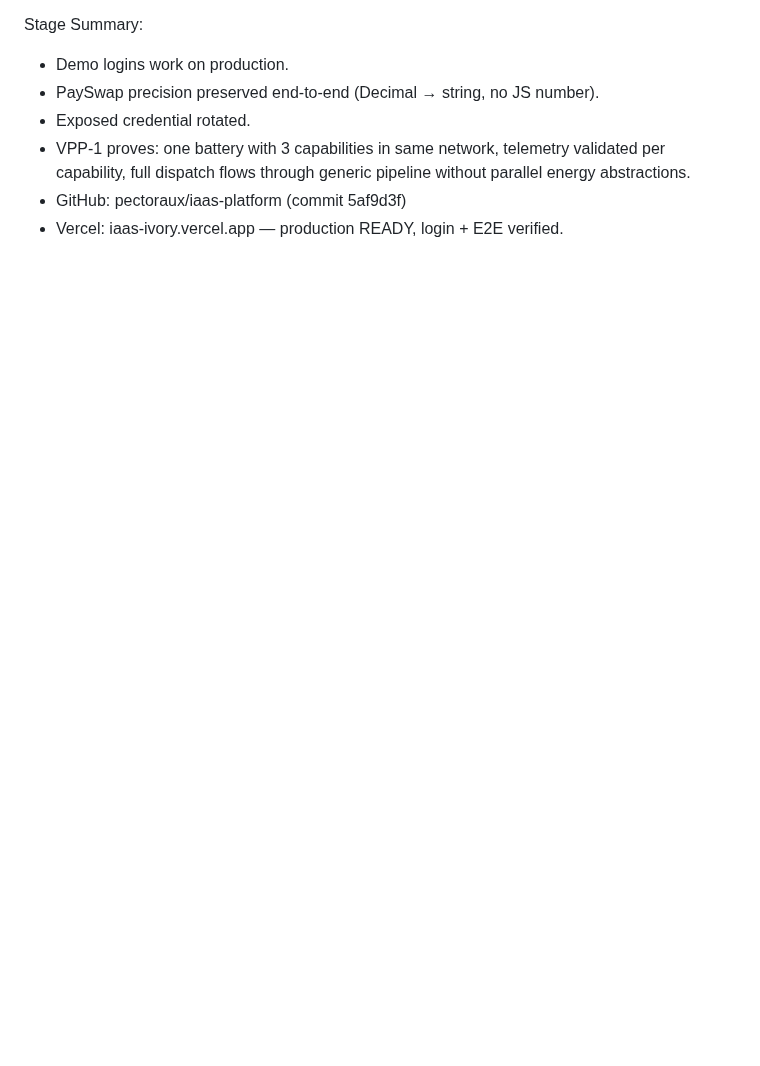
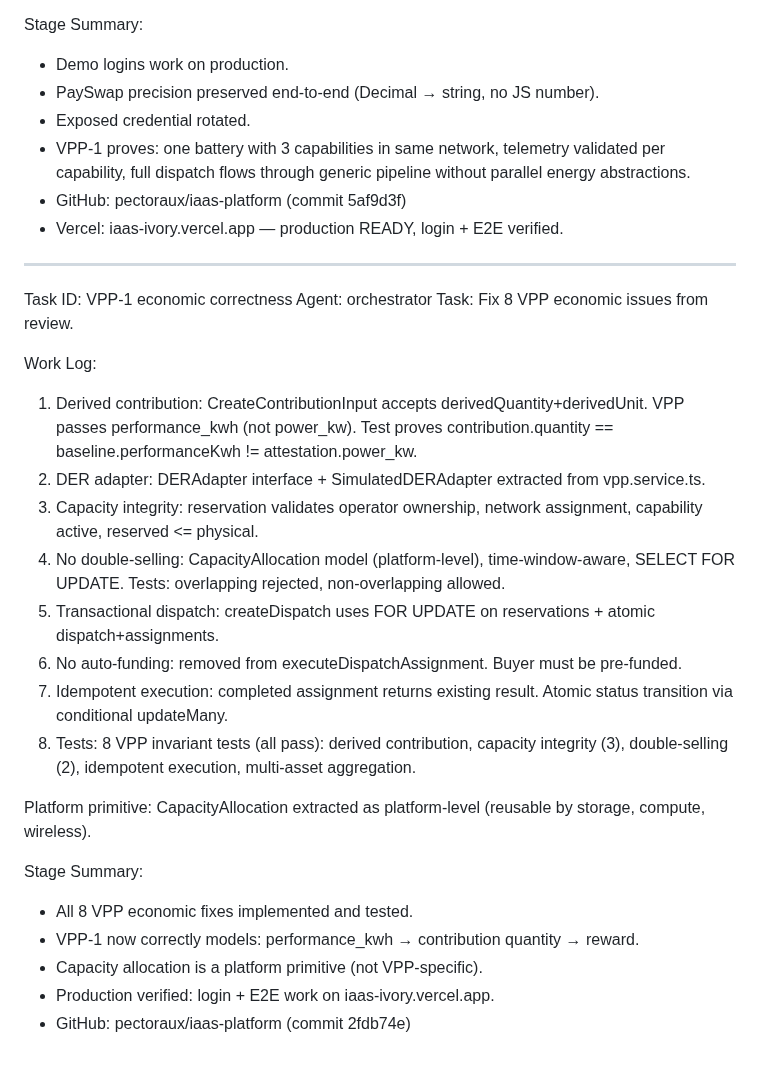
Before and after one commit to pectoraux/iaas-platform, a Markdown page: worklog.md, the part around the change. Rendered like a GitHub page; blank space fills up the shorter version.

Commit message:
5046bfd4-ca14-4405-90ba-48f075e55471

```diff
--- a/worklog.md
+++ b/worklog.md
@@ -289,3 +289,27 @@ Stage Summary:
 - VPP-1 proves: one battery with 3 capabilities in same network, telemetry validated per capability, full dispatch flows through generic pipeline without parallel energy abstractions.
 - GitHub: pectoraux/iaas-platform (commit 5af9d3f)
 - Vercel: iaas-ivory.vercel.app — production READY, login + E2E verified.
+
+---
+Task ID: VPP-1 economic correctness
+Agent: orchestrator
+Task: Fix 8 VPP economic issues from review.
+
+Work Log:
+1. Derived contribution: CreateContributionInput accepts derivedQuantity+derivedUnit. VPP passes performance_kwh (not power_kw). Test proves contribution.quantity == baseline.performanceKwh != attestation.power_kw.
+2. DER adapter: DERAdapter interface + SimulatedDERAdapter extracted from vpp.service.ts.
+3. Capacity integrity: reservation validates operator ownership, network assignment, capability active, reserved <= physical.
+4. No double-selling: CapacityAllocation model (platform-level), time-window-aware, SELECT FOR UPDATE. Tests: overlapping rejected, non-overlapping allowed.
+5. Transactional dispatch: createDispatch uses FOR UPDATE on reservations + atomic dispatch+assignments.
+6. No auto-funding: removed from executeDispatchAssignment. Buyer must be pre-funded.
+7. Idempotent execution: completed assignment returns existing result. Atomic status transition via conditional updateMany.
+8. Tests: 8 VPP invariant tests (all pass): derived contribution, capacity integrity (3), double-selling (2), idempotent execution, multi-asset aggregation.
+
+Platform primitive: CapacityAllocation extracted as platform-level (reusable by storage, compute, wireless).
+
+Stage Summary:
+- All 8 VPP economic fixes implemented and tested.
+- VPP-1 now correctly models: performance_kwh → contribution quantity → reward.
+- Capacity allocation is a platform primitive (not VPP-specific).
+- Production verified: login + E2E work on iaas-ivory.vercel.app.
+- GitHub: pectoraux/iaas-platform (commit 2fdb74e)
```
